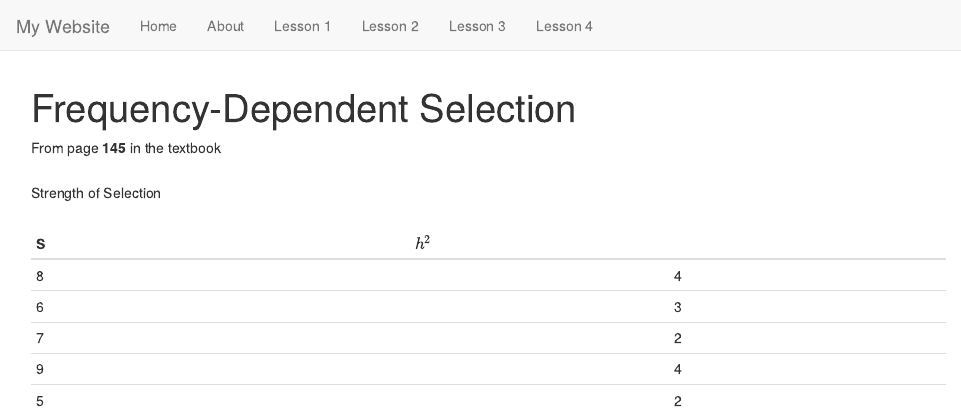
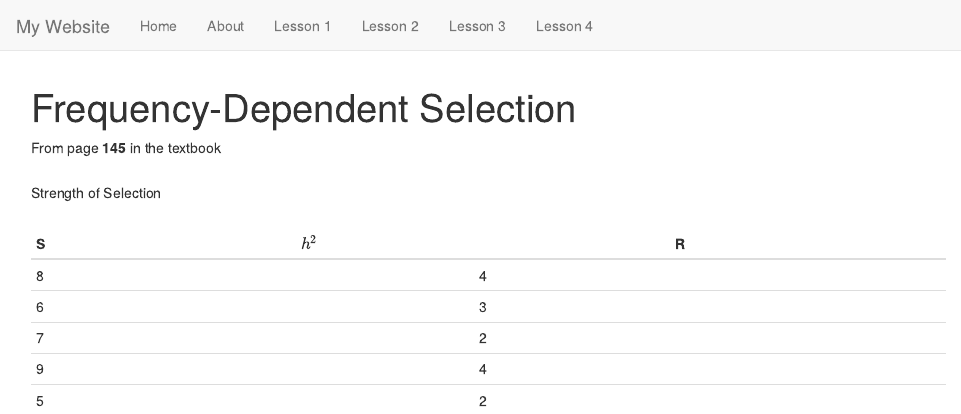
Before and after one commit to jjherlan/bio239_summer2022, an R Markdown document (lesson4.Rmd): the page in a window 1100 px wide, from its top. Rendered offline with R 4.5, knitr and Pandoc, with nearby package versions.

Commit message:
commit and push, 6/22/2022, 1757

````diff
--- a/lesson4.Rmd
+++ b/lesson4.Rmd
@@ -16,13 +16,13 @@ Strength of Selection
 
 ```{r table2, echo = FALSE, message = FALSE, warnings = FALSE, results ='asis'}
 tabl <- "
-|S|$h^2$|
-|---|:--:|
-| 8 | 4  |
-| 6 | 3  |
-| 7 | 2  |
-| 9 | 4  |
-| 5 | 2  |
+|S  |$h^2$|R|
+|---|:--:|---|
+| 8 | 4  |   |
+| 6 | 3  |   |
+| 7 | 2  |   |
+| 9 | 4  |   |
+| 5 | 2  |   |
 "
 cat(tabl)
 ```
````
Also changed, not shown: 1 other file.
